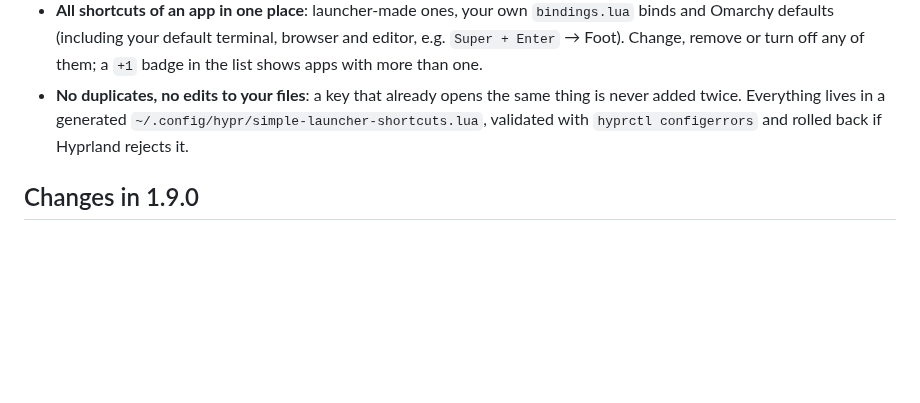
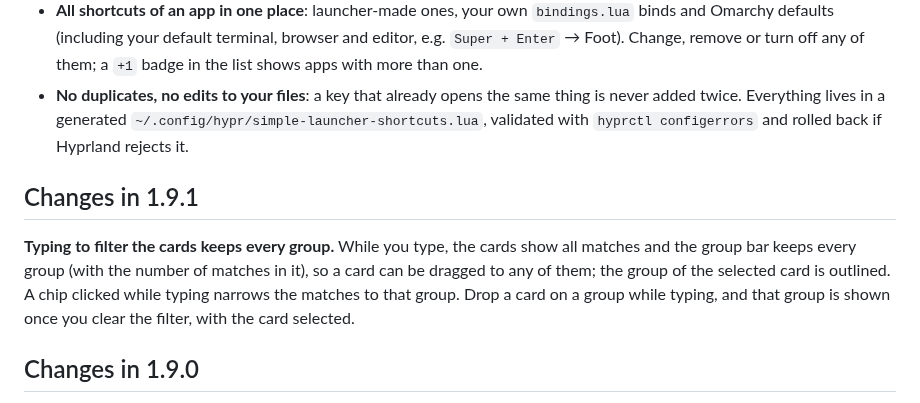
Before and after one commit to uBruckhaus/omarchy-simple-launcher-for-fools, a Markdown page: README.md, the part around the change. GitHub-like rendering; blank space fills up the shorter version.

```diff
--- a/README.md
+++ b/README.md
@@ -27,6 +27,10 @@ Open an app's menu (`☰`, `→`) → **Shortcut…**, or press `Ctrl+K`.
 - **One-click rebinding**: taking over a key is an option, not an error. **Rebind** turns the old binding off while your shortcut exists; remove the shortcut and the original works again.
 - **All shortcuts of an app in one place**: launcher-made ones, your own `bindings.lua` binds and Omarchy defaults (including your default terminal, browser and editor, e.g. `Super + Enter` → Foot). Change, remove or turn off any of them; a `+1` badge in the list shows apps with more than one.
 - **No duplicates, no edits to your files**: a key that already opens the same thing is never added twice. Everything lives in a generated `~/.config/hypr/simple-launcher-shortcuts.lua`, validated with `hyprctl configerrors` and rolled back if Hyprland rejects it.
+
+## Changes in 1.9.1
+
+**Typing to filter the cards keeps every group.** While you type, the cards show all matches and the group bar keeps every group (with the number of matches in it), so a card can be dragged to any of them; the group of the selected card is outlined. A chip clicked while typing narrows the matches to that group. Drop a card on a group while typing, and that group is shown once you clear the filter, with the card selected.
 
 ## Changes in 1.9.0
 
```
Also changed, not shown: MARKETPLACE.md (+1 -1 lines), preview.png, 4 other files.
